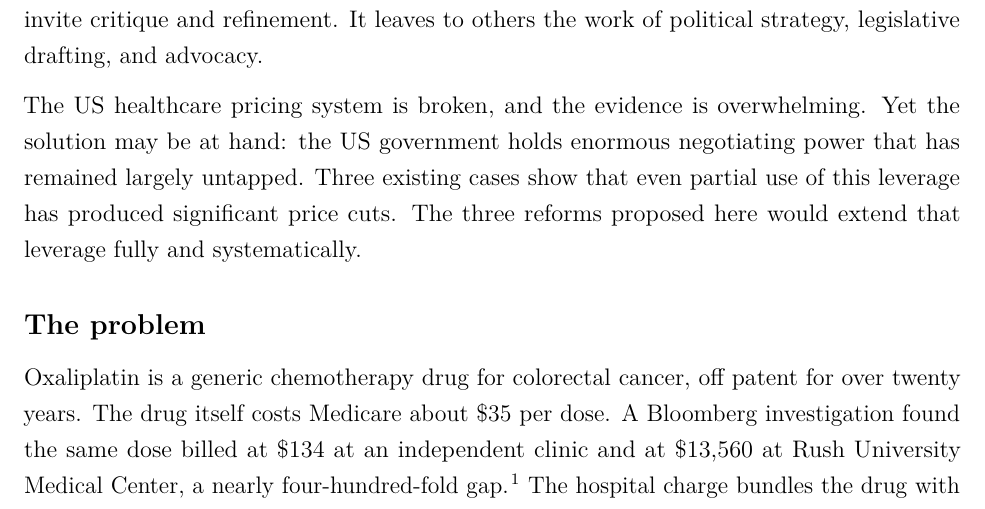
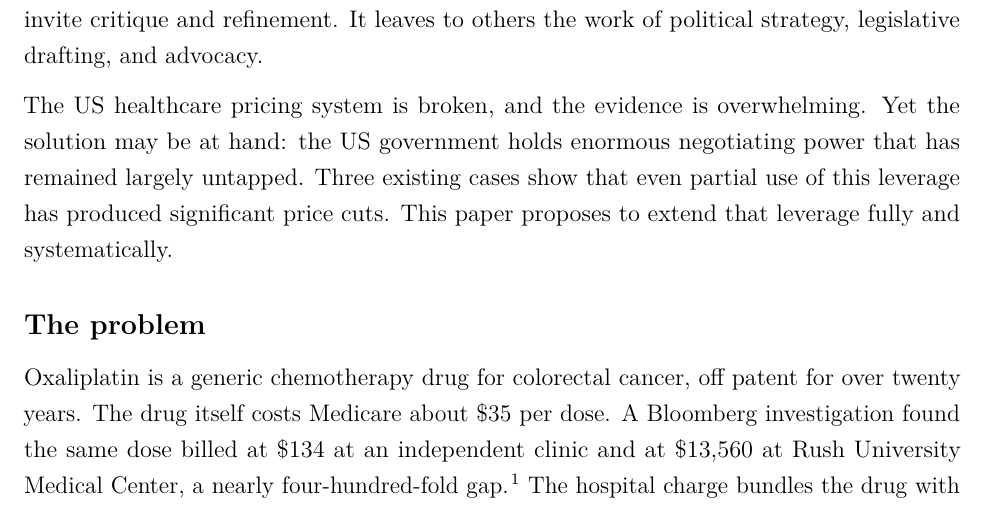
Before and after one commit to RabbaniMaysam/health-reform-proposal, a LaTeX document (latex/main.tex): part of page 1 of 7, cut so that both start at the same text. Compiled offline with pdfLaTeX.

Commit message:
Intro: make second sentence active (This paper proposes to extend ...)

```diff
--- a/latex/main.tex
+++ b/latex/main.tex
@@ -43,7 +43,7 @@
 
 This paper proposes three structural reforms to pharmaceutical pricing and healthcare payment: consolidated government negotiation, Bloc-wide pricing as a condition of market access, and a central price lookup system. It is an intellectual exercise in policy design, addressed to academics and policy makers. Its purpose is to float an idea, clarify its logic, and invite critique and refinement. It leaves to others the work of political strategy, legislative drafting, and advocacy.
 
-The US healthcare pricing system is broken, and the evidence is overwhelming. Yet the solution may be at hand: the US government holds enormous negotiating power that has remained largely untapped. Three existing cases show that even partial use of this leverage has produced significant price cuts. The three reforms proposed here would extend that leverage fully and systematically.
+The US healthcare pricing system is broken, and the evidence is overwhelming. Yet the solution may be at hand: the US government holds enormous negotiating power that has remained largely untapped. Three existing cases show that even partial use of this leverage has produced significant price cuts. This paper proposes to extend that leverage fully and systematically.
 
 \subsection*{The problem}
 
```
Also changed, not shown: latex/main.pdf.
